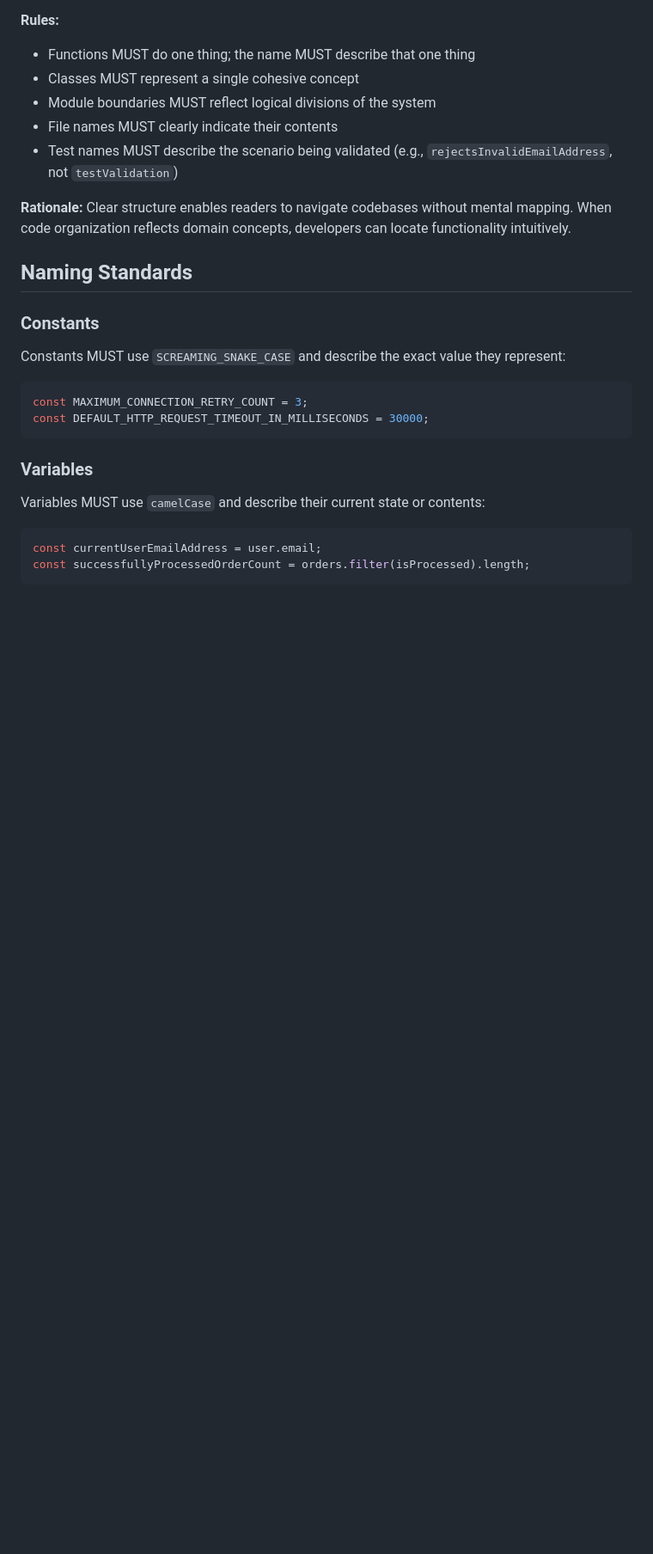
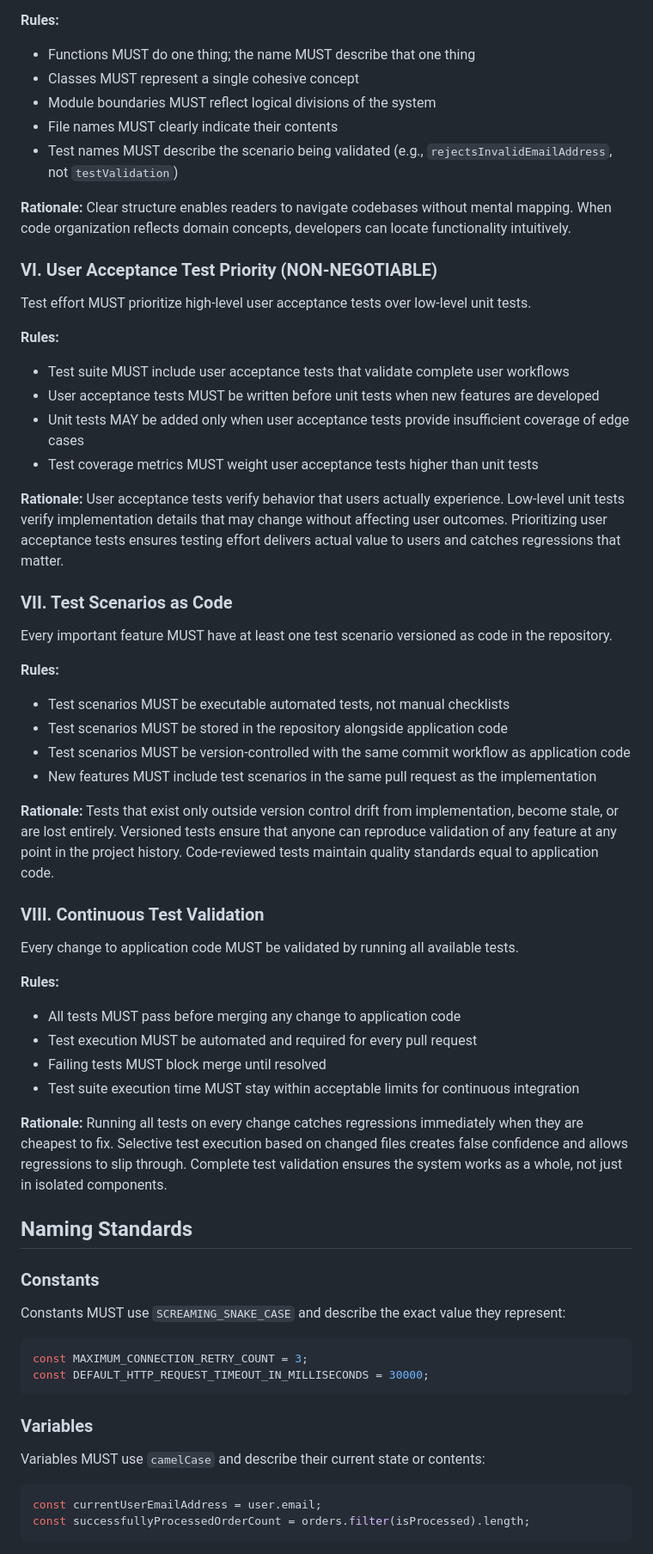
Before and after one commit to mstream/vimsnake, a Markdown page: .specify/memory/constitution.md, the part around one of its changes. Shown at 86% size. GitHub-like rendering; blank space fills up the shorter version.

```diff
--- a/.specify/memory/constitution.md
+++ b/.specify/memory/constitution.md
@@ -82,6 +82,42 @@ Every code construct MUST communicate its purpose through its name, structure, a
 
 **Rationale:** Clear structure enables readers to navigate codebases without mental mapping. When code organization reflects domain concepts, developers can locate functionality intuitively.
 
+### VI. User Acceptance Test Priority (NON-NEGOTIABLE)
+
+Test effort MUST prioritize high-level user acceptance tests over low-level unit tests.
+
+**Rules:**
+- Test suite MUST include user acceptance tests that validate complete user workflows
+- User acceptance tests MUST be written before unit tests when new features are developed
+- Unit tests MAY be added only when user acceptance tests provide insufficient coverage of edge cases
+- Test coverage metrics MUST weight user acceptance tests higher than unit tests
+
+**Rationale:** User acceptance tests verify behavior that users actually experience. Low-level unit tests verify implementation details that may change without affecting user outcomes. Prioritizing user acceptance tests ensures testing effort delivers actual value to users and catches regressions that matter.
+
+### VII. Test Scenarios as Code
+
+Every important feature MUST have at least one test scenario versioned as code in the repository.
+
+**Rules:**
+- Test scenarios MUST be executable automated tests, not manual checklists
+- Test scenarios MUST be stored in the repository alongside application code
+- Test scenarios MUST be version-controlled with the same commit workflow as application code
+- New features MUST include test scenarios in the same pull request as the implementation
+
+**Rationale:** Tests that exist only outside version control drift from implementation, become stale, or are lost entirely. Versioned tests ensure that anyone can reproduce validation of any feature at any point in the project history. Code-reviewed tests maintain quality standards equal to application code.
+
+### VIII. Continuous Test Validation
+
+Every change to application code MUST be validated by running all available tests.
+
+**Rules:**
+- All tests MUST pass before merging any change to application code
+- Test execution MUST be automated and required for every pull request
+- Failing tests MUST block merge until resolved
+- Test suite execution time MUST stay within acceptable limits for continuous integration
+
+**Rationale:** Running all tests on every change catches regressions immediately when they are cheapest to fix. Selective test execution based on changed files creates false confidence and allows regressions to slip through. Complete test validation ensures the system works as a whole, not just in isolated components.
+
 ## Naming Standards
 
 ### Constants
```
Also changed, not shown: other parts of .specify/memory/constitution.md (+50 -11 lines).
